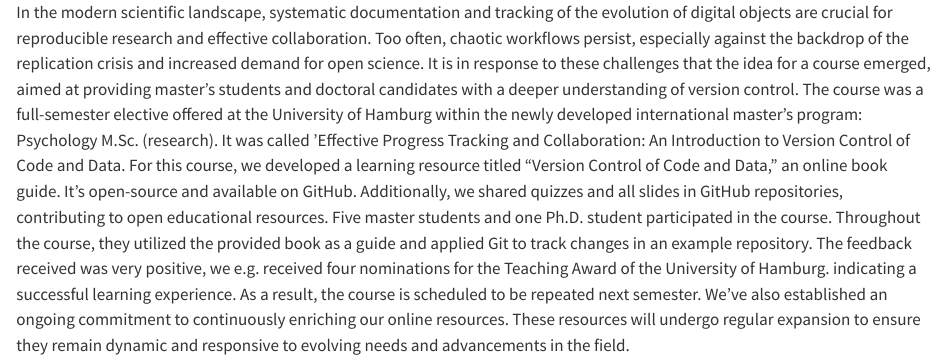
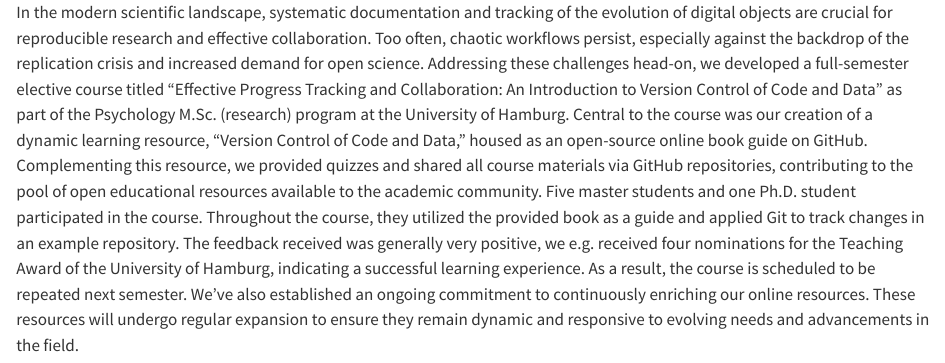
Before and after one commit to lnnrtwttkhn/ddlitlab-presentation, a Quarto document (texts/2024-05-29_pug_abstract.qmd): the page in a window 1100 px wide, from its top. Rendered offline with R 4.5, knitr and Pandoc in place of Quarto, with nearby package versions.

Commit message:
Update abstract

```diff
--- a/texts/2024-05-29_pug_abstract.qmd
+++ b/texts/2024-05-29_pug_abstract.qmd
@@ -1 +1,10 @@
-In the modern scientific landscape, systematic documentation and tracking of the evolution of digital objects are crucial for reproducible research and effective collaboration. Too often, chaotic workflows persist, especially against the backdrop of the replication crisis and increased demand for open science. It is in response to these challenges that the idea for a course emerged, aimed at providing master's students and doctoral candidates with a deeper understanding of version control. The course was a full-semester elective offered at the University of Hamburg within the newly developed international master's program: Psychology M.Sc. (research). It was called 'Effective Progress Tracking and Collaboration: An Introduction to Version Control of Code and Data. For this course, we developed a learning resource titled "Version Control of Code and Data," an online book guide. It's open-source and available on GitHub. Additionally, we shared quizzes and all slides in GitHub repositories, contributing to open educational resources. Five master students and one Ph.D. student participated in the course. Throughout the course, they utilized the provided book as a guide and applied Git to track changes in an example repository. The feedback received was very positive, we e.g. received four nominations for the Teaching Award of the University of Hamburg. indicating a successful learning experience. As a result, the course is scheduled to be repeated next semester. We've also established an ongoing commitment to continuously enriching our online resources. These resources will undergo regular expansion to ensure they remain dynamic and responsive to evolving needs and advancements in the field.
+In the modern scientific landscape, systematic documentation and tracking of the evolution of digital objects are crucial for reproducible research and effective collaboration.
+Too often, chaotic workflows persist, especially against the backdrop of the replication crisis and increased demand for open science.
+Addressing these challenges head-on, we developed a full-semester elective course titled "Effective Progress Tracking and Collaboration: An Introduction to Version Control of Code and Data" as part of the Psychology M.Sc. (research) program at the University of Hamburg.
+Central to the course was our creation of a dynamic learning resource, "Version Control of Code and Data," housed as an open-source online book guide on GitHub.
+Complementing this resource, we provided quizzes and shared all course materials via GitHub repositories, contributing to the pool of open educational resources available to the academic community.
+Five master students and one Ph.D. student participated in the course.
+Throughout the course, they utilized the provided book as a guide and applied Git to track changes in an example repository.
+The feedback received was generally very positive, we e.g. received four nominations for the Teaching Award of the University of Hamburg, indicating a successful learning experience.
+As a result, the course is scheduled to be repeated next semester.
+We've also established an ongoing commitment to continuously enriching our online resources. These resources will undergo regular expansion to ensure they remain dynamic and responsive to evolving needs and advancements in the field.
```
